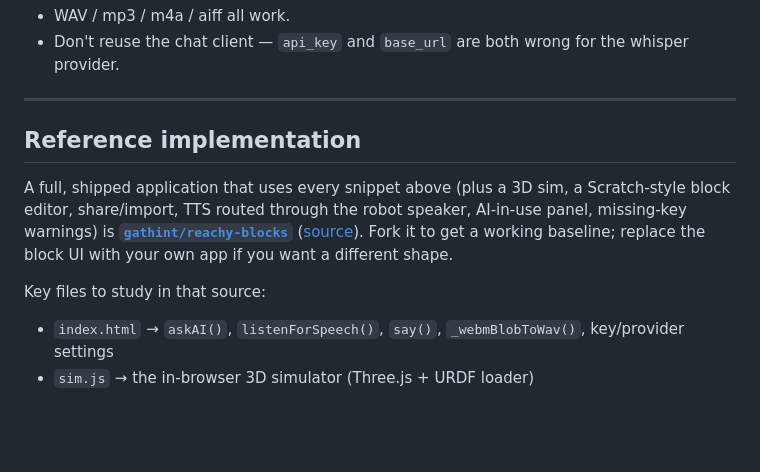
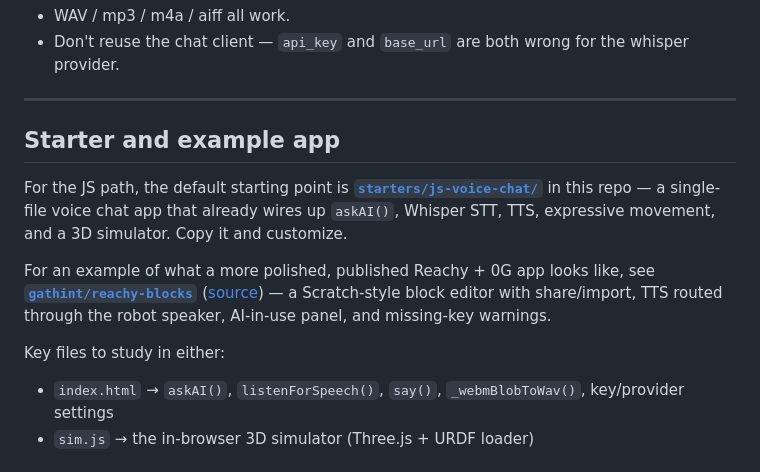
Before and after one commit to 0gfoundation/reachy-mini-hackathon, a Markdown page: starter-snippets.md, the part around the change. GitHub-like rendering; blank space fills up the shorter version.

```diff
--- a/starter-snippets.md
+++ b/starter-snippets.md
@@ -159,11 +159,13 @@ Notes:
 
 ---
 
-## Reference implementation
+## Starter and example app
 
-A full, shipped application that uses every snippet above (plus a 3D sim, a Scratch-style block editor, share/import, TTS routed through the robot speaker, AI-in-use panel, missing-key warnings) is **[`gathint/reachy-blocks`](https://huggingface.co/spaces/gathint/reachy-blocks)** ([source](https://huggingface.co/spaces/gathint/reachy-blocks/tree/main)). Fork it to get a working baseline; replace the block UI with your own app if you want a different shape.
+For the JS path, the default starting point is **[`starters/js-voice-chat/`](starters/js-voice-chat/)** in this repo — a single-file voice chat app that already wires up `askAI()`, Whisper STT, TTS, expressive movement, and a 3D simulator. Copy it and customize.
 
-Key files to study in that source:
+For an example of what a more polished, published Reachy + 0G app looks like, see **[`gathint/reachy-blocks`](https://huggingface.co/spaces/gathint/reachy-blocks)** ([source](https://huggingface.co/spaces/gathint/reachy-blocks/tree/main)) — a Scratch-style block editor with share/import, TTS routed through the robot speaker, AI-in-use panel, and missing-key warnings.
+
+Key files to study in either:
 - `index.html` → `askAI()`, `listenForSpeech()`, `say()`, `_webmBlobToWav()`, key/provider settings
 - `sim.js` → the in-browser 3D simulator (Three.js + URDF loader)
 
```
Also changed, not shown: hackathon-guide.md (+31 -6 lines).
